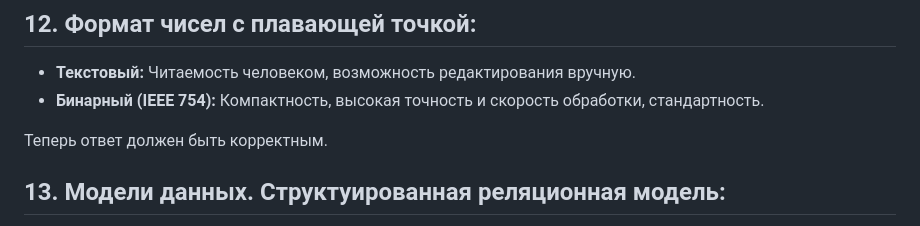
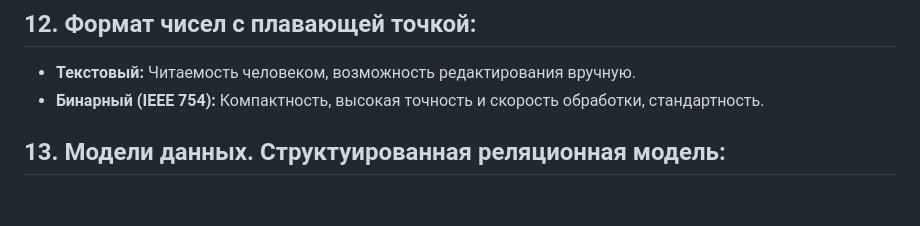
Before and after one commit to LeonidAlekseev/pabd24, a Markdown page: docs/theory.md, the part around the change. GitHub-like rendering; blank space fills up the shorter version.

Commit message:
Fix typo

```diff
--- a/docs/theory.md
+++ b/docs/theory.md
@@ -47,8 +47,6 @@
 ## 12. **Формат чисел с плавающей точкой:**
   - **Текстовый:** Читаемость человеком, возможность редактирования вручную.
   - **Бинарный (IEEE 754):** Компактность, высокая точность и скорость обработки, стандартность.
-
-Теперь ответ должен быть корректным.
 
 ## 13. **Модели данных. Структуированная реляционная модель:**
   - **Преимущества:** Четко определенные поля и типы данных, поддержка SQL-запросов, обеспечение целостности данных, поддержка транзакций (ACID).
```
